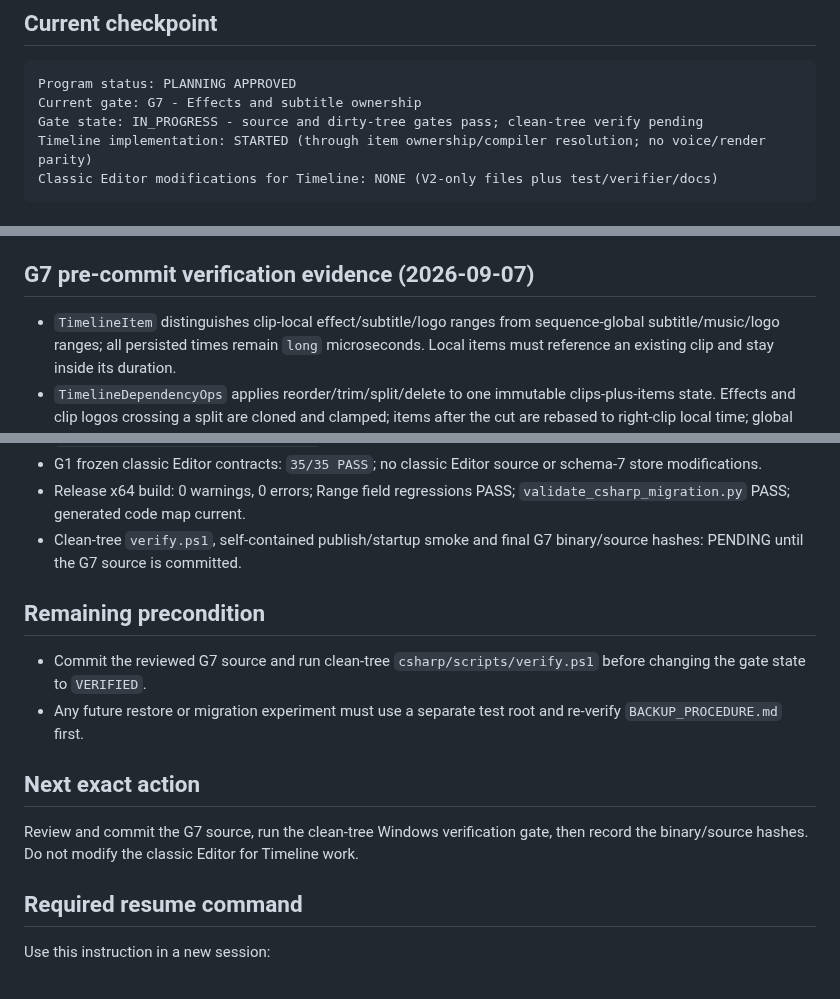
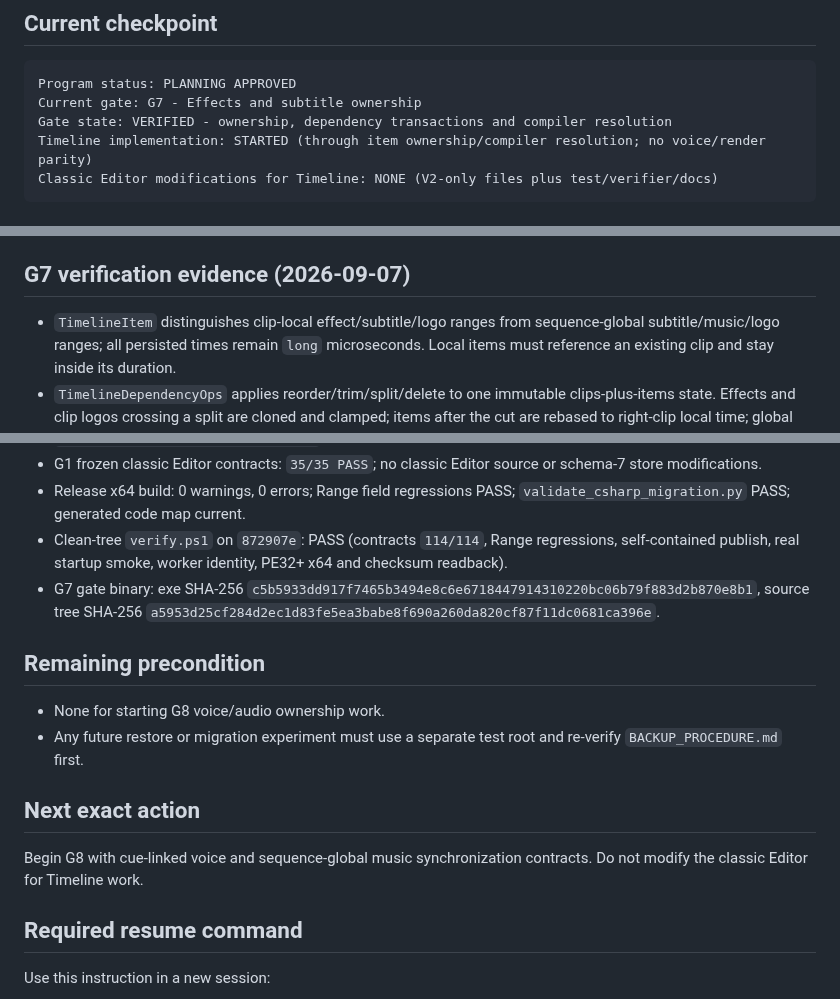
Before and after one commit to wan1778/BiliSub-Studio, a Markdown page: docs/editor-timeline/STATUS.md, 3 parts joined by grey strips. GitHub-like rendering.

Commit message:
docs(timeline): record verified G7 ownership gate

````diff
--- a/docs/editor-timeline/STATUS.md
+++ b/docs/editor-timeline/STATUS.md
@@ -7,7 +7,7 @@ Last updated: 2026-09-07
 ```text
 Program status: PLANNING APPROVED
 Current gate: G7 - Effects and subtitle ownership
-Gate state: IN_PROGRESS - source and dirty-tree gates pass; clean-tree verify pending
+Gate state: VERIFIED - ownership, dependency transactions and compiler resolution
 Timeline implementation: STARTED (through item ownership/compiler resolution; no voice/render parity)
 Classic Editor modifications for Timeline: NONE (V2-only files plus test/verifier/docs)
 ```
@@ -239,7 +239,7 @@ Historical dirty-tree failures, all resolved before the tagged baseline:
   source tree SHA-256
   `060dd173079bf9870ecf26684a928e02f35bd5d231cf6632667e99c88802f0f7`.
 
-## G7 pre-commit verification evidence (2026-09-07)
+## G7 verification evidence (2026-09-07)
 
 - `TimelineItem` distinguishes clip-local effect/subtitle/logo ranges from
   sequence-global subtitle/music/logo ranges; all persisted times remain `long`
@@ -268,21 +268,24 @@ Historical dirty-tree failures, all resolved before the tagged baseline:
   or schema-7 store modifications.
 - Release x64 build: 0 warnings, 0 errors; Range field regressions PASS;
   `validate_csharp_migration.py` PASS; generated code map current.
-- Clean-tree `verify.ps1`, self-contained publish/startup smoke and final
-  G7 binary/source hashes: PENDING until the G7 source is committed.
+- Clean-tree `verify.ps1` on `872907e`: PASS (contracts `114/114`, Range
+  regressions, self-contained publish, real startup smoke, worker identity,
+  PE32+ x64 and checksum readback).
+- G7 gate binary: exe SHA-256
+  `c5b5933dd917f7465b3494e8c6e6718447914310220bc06b79f883d2b870e8b1`,
+  source tree SHA-256
+  `a5953d25cf284d2ec1d83fe5ea3babe8f690a260da820cf87f11dc0681ca396e`.
 
 ## Remaining precondition
 
-- Commit the reviewed G7 source and run clean-tree `csharp/scripts/verify.ps1`
-  before changing the gate state to `VERIFIED`.
+- None for starting G8 voice/audio ownership work.
 - Any future restore or migration experiment must use a separate test root and
   re-verify `BACKUP_PROCEDURE.md` first.
 
 ## Next exact action
 
-Review and commit the G7 source, run the clean-tree Windows verification gate,
-then record the binary/source hashes. Do not modify the classic Editor for
-Timeline work.
+Begin G8 with cue-linked voice and sequence-global music synchronization
+contracts. Do not modify the classic Editor for Timeline work.
 
 ## Required resume command
 
````
